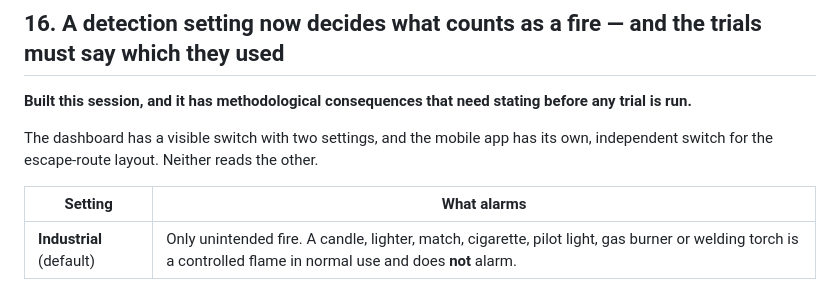
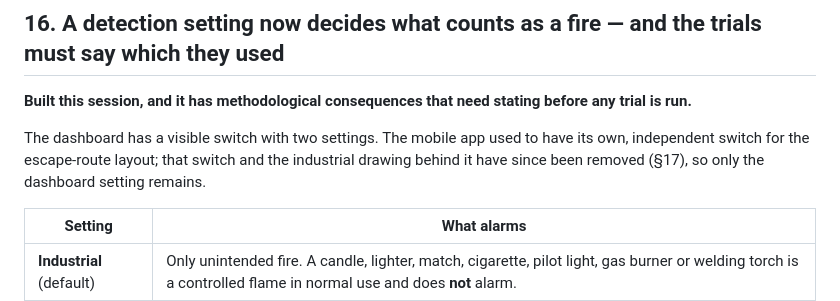
Before and after one commit to Hansani366/fire_detection_and_classification_web_app, a Markdown page: THESIS_CHANGES.md, the part around one of its changes. Drawn GitHub-style.

```diff
--- a/THESIS_CHANGES.md
+++ b/THESIS_CHANGES.md
@@ -470,8 +470,9 @@ Give the report stage and the detailed stage a short table each, on the model of
 **Built this session, and it has methodological consequences that need stating before any
 trial is run.**
 
-The dashboard has a visible switch with two settings, and the mobile app has its own,
-independent switch for the escape-route layout. Neither reads the other.
+The dashboard has a visible switch with two settings. The mobile app used to have its own,
+independent switch for the escape-route layout; that switch and the industrial drawing behind
+it have since been removed (§17), so only the dashboard setting remains.
 
 | Setting | What alarms |
 |---|---|
```
Also changed, not shown: other parts of THESIS_CHANGES.md (+62 -0 lines).
